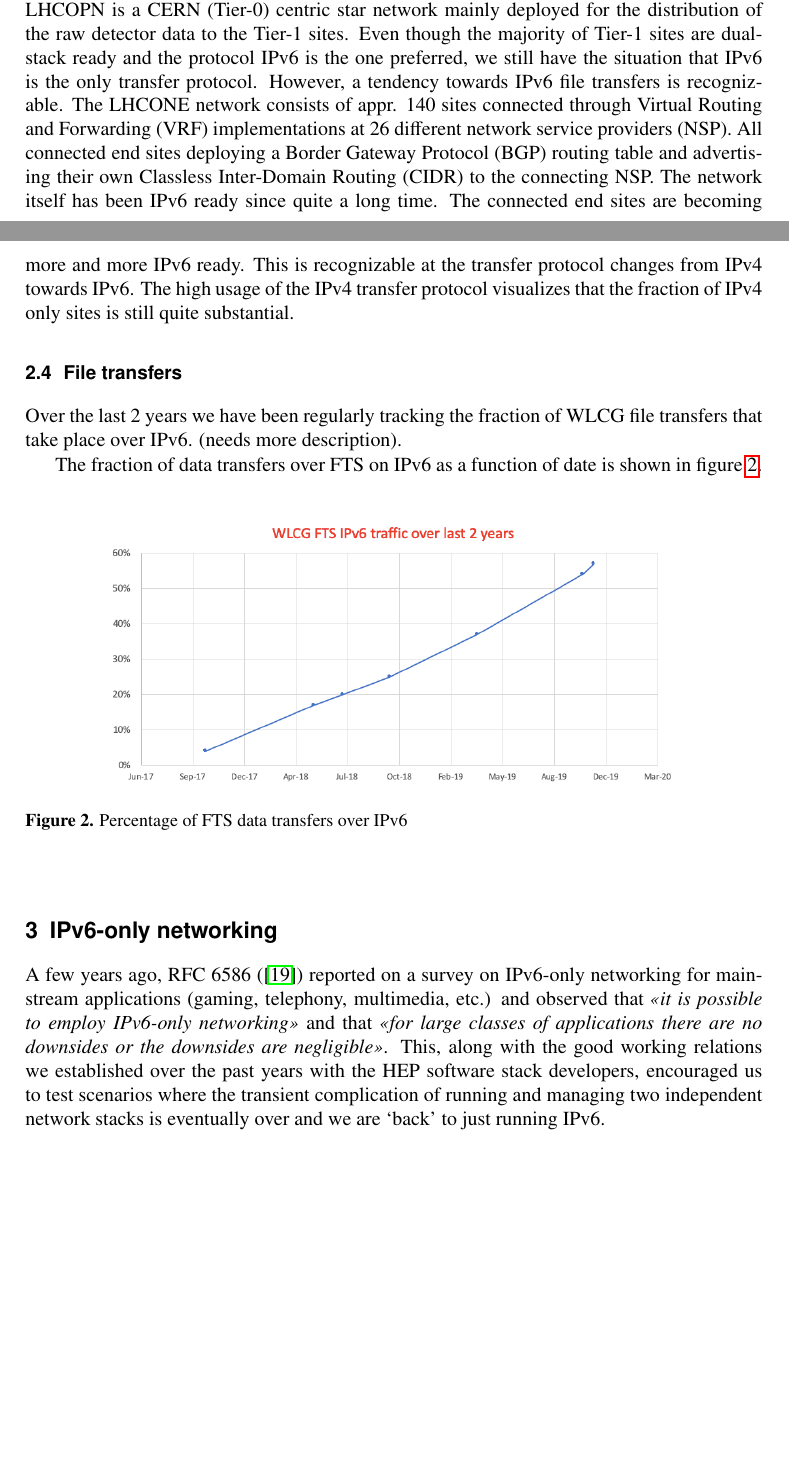
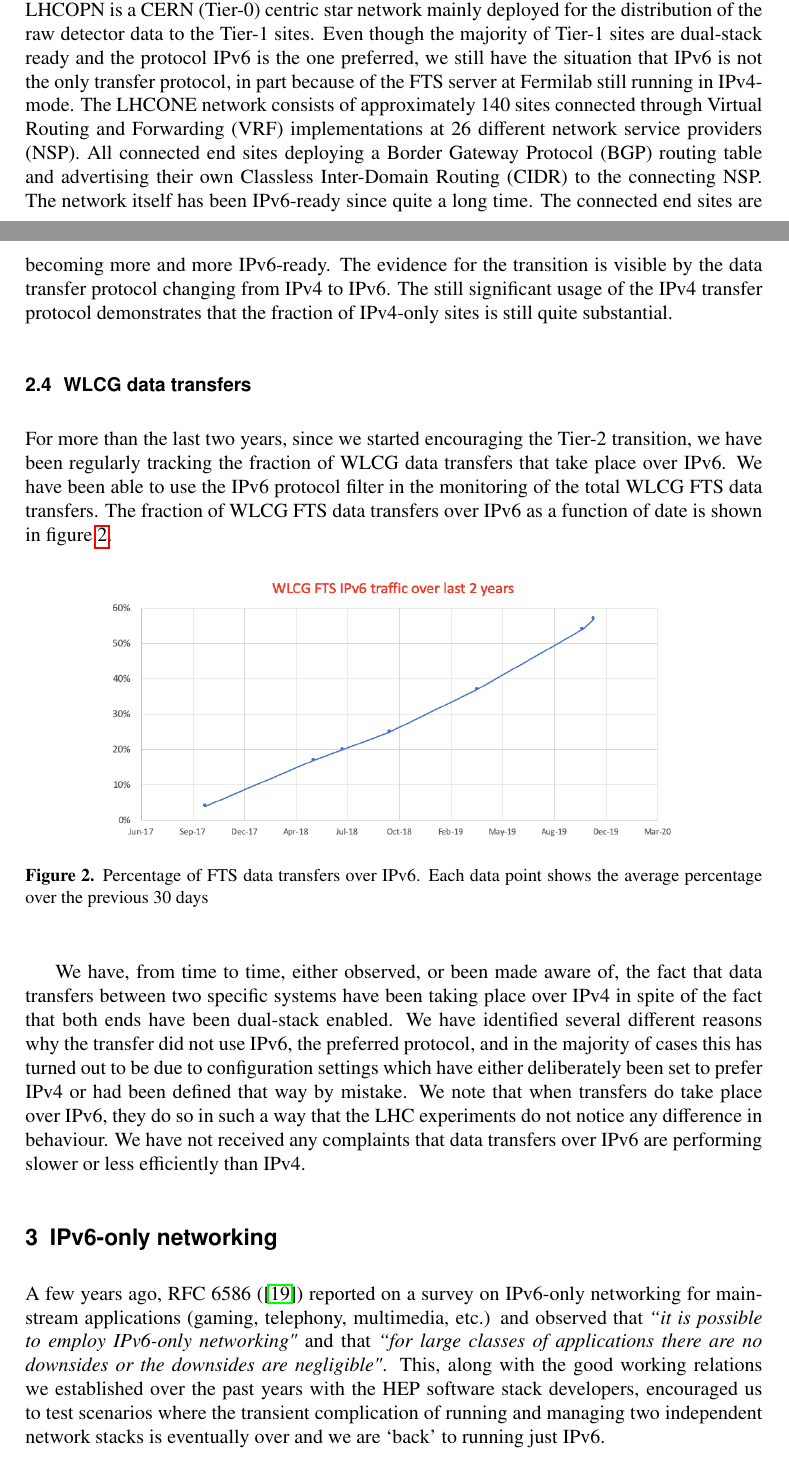
Before and after one commit to prelz/hepix_ipv6, a LaTeX document (chep2019_paper/chep2019_hepix_ipv6_paper.tex, which reads chep2019_paper/section-3-IPv6-only-networking.tex, chep2019_paper/subsection-2c-LHCOPN+LHCONE.tex, chep2019_paper/subsection-2d-FTS.tex): two parts of pages 3 and 4 of 7, joined at a grey line, cut so that both start at the same text, the shorter picture padded with empty space. Compiled offline with pdfLaTeX.

Commit message:
Many small changes including re-wording of section 2.4

```diff
--- a/chep2019_paper/section-3-IPv6-only-networking.tex
+++ b/chep2019_paper/section-3-IPv6-only-networking.tex
@@ -6,15 +6,15 @@
 
 A few years ago, RFC 6586 (\cite{rfc}) reported on a survey on IPv6-only
 networking for mainstream applications (gaming, telephony,
-multimedia, etc.) and observed that {\it \guillemotleft it is possible to employ IPv6-only
-networking\guillemotright} and that {\it \guillemotleft for large classes of applications
-there are no downsides or the downsides are negligible\guillemotright}.
+multimedia, etc.) and observed that {\it  ``it is possible to employ IPv6-only
+networking"} and that {\it ``for large classes of applications
+there are no downsides or the downsides are negligible"}.
 This, along with the good working relations we established over
 the past years with the HEP software stack developers,
 encouraged us to test
 scenarios where the transient complication of running and managing
-two independent network stacks is eventually over and we are `back' to just
-running IPv6.
+two independent network stacks is eventually over and we are `back' to
+running just IPv6.
 
 \subsection{Aims of moving to IPv6-only and issues to be tackled}
 \label{ssec:ipv6onlymove}
--- a/chep2019_paper/subsection-2c-LHCOPN+LHCONE.tex
+++ b/chep2019_paper/subsection-2c-LHCOPN+LHCONE.tex
@@ -1,2 +1,2 @@
 \subsection{LHCOPN and LHCONE}
-The LHCOPN and LHCONE are both virtual private networks (VPN) serving the Large Hadron Collider Experiments. Since the end of 2016 both networks are dual-stack ready. LHCOPN is a CERN (Tier-0) centric star network mainly deployed for the distribution of the raw detector data to the Tier-1 sites. Even though the majority of Tier-1 sites are dual-stack ready and the protocol IPv6 is the one preferred, we still have the situation that IPv6 is the only transfer protocol. However, a tendency towards IPv6 file transfers is  recognizable. The LHCONE network consists of appr. 140 sites connected through Virtual Routing and Forwarding (VRF) implementations at 26 different network service providers (NSP). All connected end sites deploying a Border Gateway Protocol (BGP) routing table and advertising their own Classless Inter-Domain Routing (CIDR) to the connecting NSP. The network itself has been IPv6 ready since quite a long time. The connected end sites are becoming more and more IPv6 ready. This is recognizable at the  transfer protocol changes from IPv4 towards IPv6. The high usage of the IPv4 transfer protocol visualizes that the fraction of IPv4 only sites is still quite substantial.
+The LHCOPN and LHCONE are both virtual private networks (VPN) serving the Large Hadron Collider Experiments. Since the end of 2016 both networks are dual-stack ready. LHCOPN is a CERN (Tier-0) centric star network mainly deployed for the distribution of the raw detector data to the Tier-1 sites. Even though the majority of Tier-1 sites are dual-stack ready and the protocol IPv6 is the one preferred, we still have the situation that IPv6 is not the only transfer protocol, in part because of the FTS server at Fermilab still running in IPv4-mode. The LHCONE network consists of approximately 140 sites connected through Virtual Routing and Forwarding (VRF) implementations at 26 different network service providers (NSP). All connected end sites deploying a Border Gateway Protocol (BGP) routing table and advertising their own Classless Inter-Domain Routing (CIDR) to the connecting NSP. The network itself has been IPv6-ready since quite a long time. The connected end sites are becoming more and more IPv6-ready. The evidence for the transition is visible by the data transfer protocol changing from IPv4 to IPv6. The still significant usage of the IPv4 transfer protocol demonstrates that the fraction of IPv4-only sites is still quite substantial.
--- a/chep2019_paper/subsection-2d-FTS.tex
+++ b/chep2019_paper/subsection-2d-FTS.tex
@@ -1,14 +1,14 @@
-%section{File Transfers
+%section{File Transfers}
 
-\subsection{File transfers}
+\subsection{WLCG data transfers}
 
-Over the last 2 years we have been regularly tracking the fraction of WLCG file transfers that take place over IPv6.
-(needs more description).
-
-The fraction of data transfers over FTS on IPv6 as a function of date is shown in  figure~\ref{fig:FTS}.
+For more than the last two years, since we started encouraging the Tier-2 transition, we have been regularly tracking the fraction of WLCG data transfers that take place over IPv6. We have been able to use the IPv6 protocol filter in the monitoring of the total WLCG FTS data transfers.
+The fraction of WLCG FTS data transfers over IPv6 as a function of date is shown in  figure~\ref{fig:FTS}.
 \begin{figure}[h]
 \centering
 \includegraphics[width=10cm]{FTS}
-\caption{Percentage of FTS data transfers over IPv6}
+\caption{Percentage of FTS data transfers over IPv6. Each data point shows the average percentage over the previous 30 days}
 \label{fig:FTS}
 \end{figure}
+
+We have, from time to time, either observed, or been made aware of, the fact that data transfers between two specific systems have been taking place over IPv4 in spite of the fact that both ends have been dual-stack enabled. We have identified several different reasons why the transfer did not use IPv6, the preferred protocol, and in the majority of cases this has turned out to be due to configuration settings which have either deliberately been set to prefer IPv4 or had been defined that way by mistake. We note that when transfers do take place over IPv6, they do so in such a way that the LHC experiments do not notice any difference in behaviour. We have not received any complaints that data transfers over IPv6 are performing slower or less efficiently than IPv4.
```
Also changed, not shown: chep2019_paper/section-2-transition.tex (+1 -1 lines), chep2019_paper/section-4-conclusions.tex (+3 -3 lines), chep2019_paper/subsection-2a-Tier0+Tier1.tex (+2 -2 lines), chep2019_paper/subsection-3b-lhcopn.tex (+4 -4 lines), chep2019_paper/subsection-3c-ipv6only-testing.tex (+1 -1 lines), chep2019_paper/section-3-IPv6-only-networking.tex (6 more changed lines).
